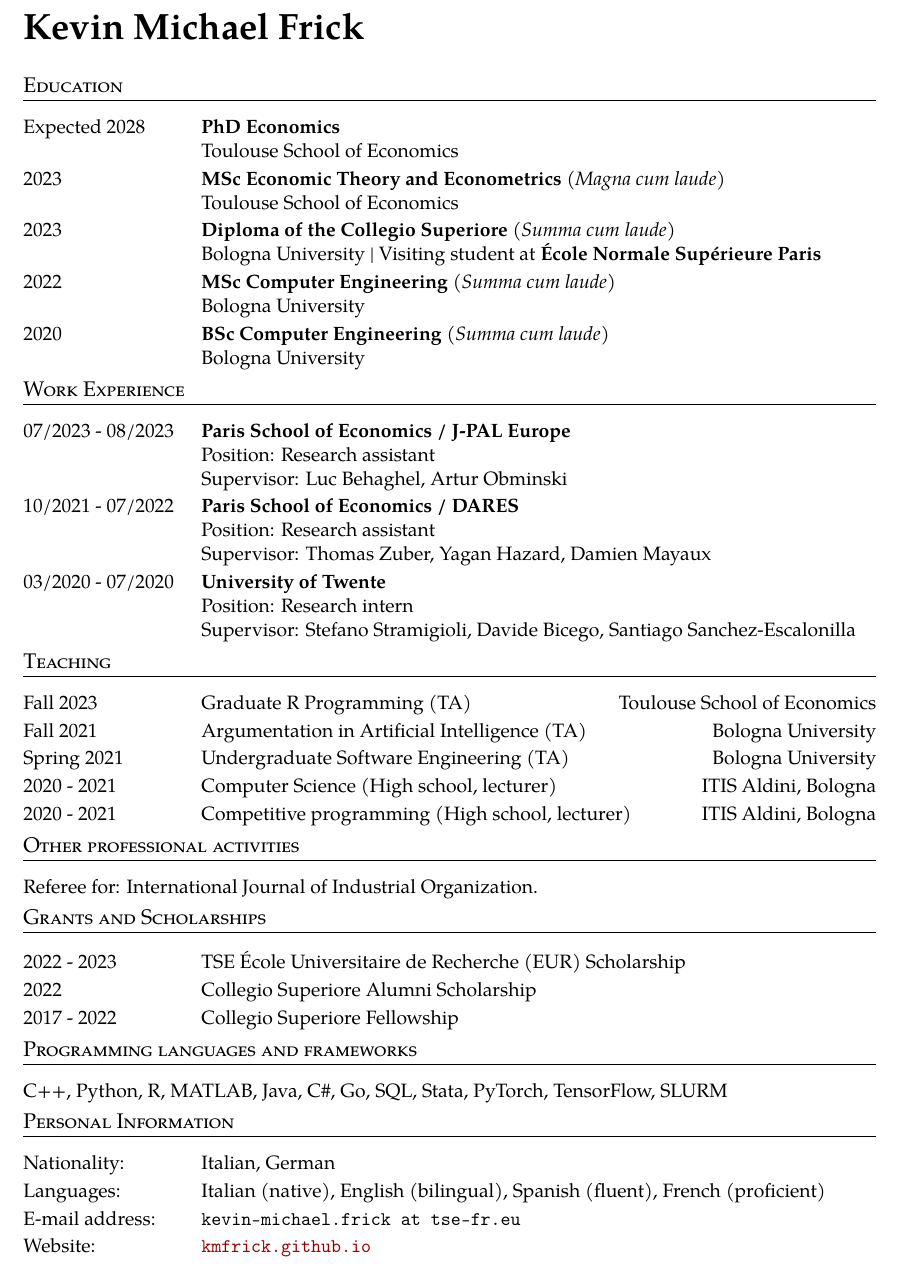
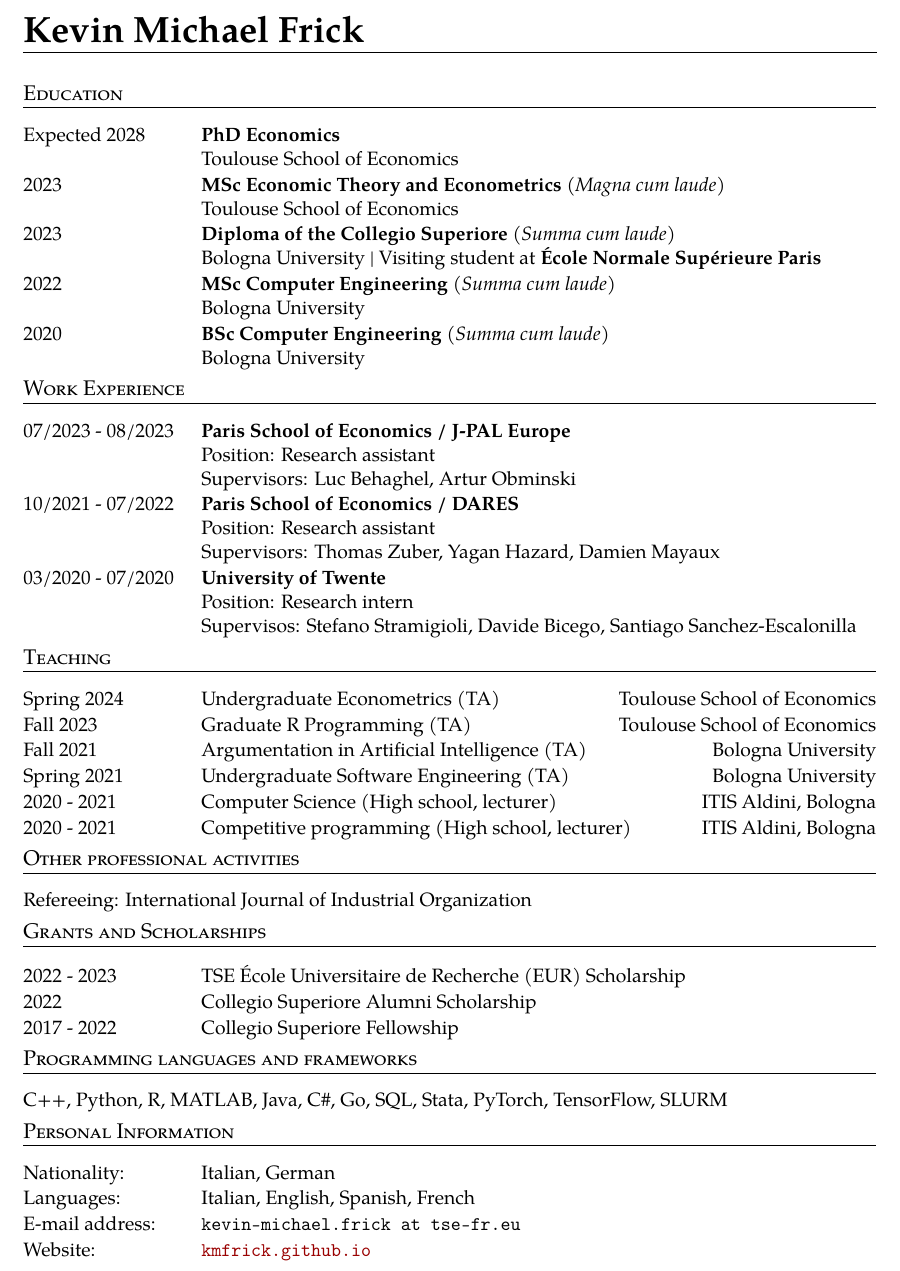
Before and after one commit to kmfrick/CV, a LaTeX CV (CV.tex): part of the page, cut so that both start at the same text. Compiled offline with pdfLaTeX.

Commit message:
Update with econometrics TAing

```diff
--- a/CV.tex
+++ b/CV.tex
@@ -8,6 +8,10 @@
 \usepackage{hyperref}
 \usepackage[nodayofweek]{datetime}
 \usepackage{tgpagella}
+\usepackage[normalem]{ulem}
+
+\newcommand{\longunderline}[1]{\uline{#1\hfill\mbox{}}}
+
 \newdateformat{mydatestyle}{\shortmonthname[\THEMONTH]{. }\twodigit{\THEDAY}, \THEYEAR}
 \hypersetup{%
   colorlinks=true,
@@ -21,11 +25,12 @@
 \date{}
 \thispagestyle{empty}
 \setlength\cvlabelwidth{90pt}
+
 \begin{cv}
-{\huge Kevin Michael Frick}
+{\huge \longunderline{Kevin Michael Frick}}
 \section*{Education}
 \begin{cvlist}{}
-  \itemsep -4pt
+  \itemsep -5pt
 
 	\item[Expected 2028]
 		\textbf{PhD Economics}\\
@@ -46,24 +51,25 @@
 \vspace{-24pt}
 \section*{Work Experience}
 \begin{cvlist}{}
-  \itemsep -4pt
+  \itemsep -5pt
 	\item[07/2023 - 08/2023]
 		\textbf{Paris School of Economics / J-PAL Europe}\\
 		Position: Research assistant\\
-		Supervisor: Luc Behaghel, Artur Obminski
+		Supervisors: Luc Behaghel, Artur Obminski
 	\item[10/2021 - 07/2022]
     \textbf{Paris School of Economics / DARES}\\
 		Position: Research assistant\\
-		Supervisor: Thomas Zuber, Yagan Hazard, Damien Mayaux
+		Supervisors: Thomas Zuber, Yagan Hazard, Damien Mayaux
 	\item[03/2020 - 07/2020]
 		\textbf{University of Twente}\\
 		Position: Research intern\\
-		Supervisor: Stefano Stramigioli, Davide Bicego, Santiago Sanchez-Escalonilla
+		Supervisos: Stefano Stramigioli, Davide Bicego, Santiago Sanchez-Escalonilla
 \end{cvlist}
 \vspace{-24pt}
   \section*{Teaching}
   \begin{cvlist}{}
-  \itemsep -4pt
+  \itemsep -5pt
+\item[Spring 2024] Undergraduate Econometrics (TA) \hfill Toulouse School of Economics
 \item[Fall 2023] Graduate R Programming (TA) \hfill Toulouse School of Economics
   \item[Fall 2021] Argumentation in Artificial Intelligence (TA) \hfill Bologna University
   \item[Spring 2021] Undergraduate Software Engineering (TA) \hfill Bologna University
@@ -72,11 +78,11 @@
   \end{cvlist}
   \vspace{-24pt}
 \section*{Other professional activities}
-Referee for: International Journal of Industrial Organization.
+Refereeing: International Journal of Industrial Organization
 \vspace{-12pt}
 \section*{Grants and Scholarships}
 \begin{cvlist}{}
-	\itemsep -4pt
+	\itemsep -5pt
 	\item[2022 - 2023] TSE École Universitaire de Recherche (EUR) Scholarship
 	\item[2022] Collegio Superiore Alumni Scholarship
 	\item[2017 - 2022] Collegio Superiore Fellowship
@@ -87,9 +93,9 @@
 \vspace{-12pt}
 \section*{Personal Information}
 \begin{cvlist}{}
-	\itemsep -4pt
+	\itemsep -5pt
 	\item[Nationality:] Italian, German
-  \item[Languages:]  Italian (native), English (bilingual), Spanish (fluent), French (proficient)
+  \item[Languages:]  Italian, English, Spanish, French
   \item[E-mail address:] \texttt{kevin-michael.frick at tse-fr.eu}
   \item[Website:] \url{kmfrick.github.io}
 \end{cvlist}
```
